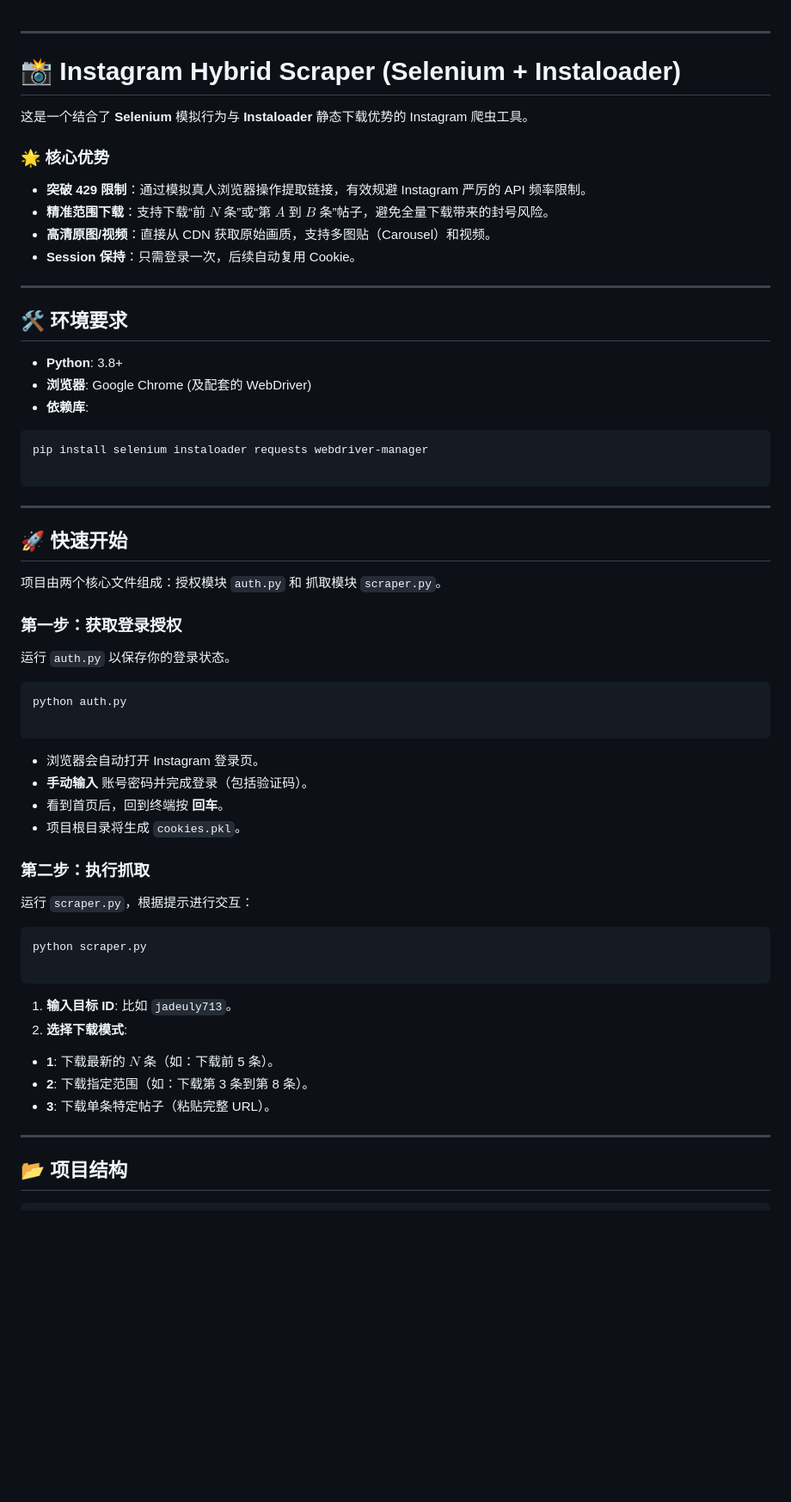
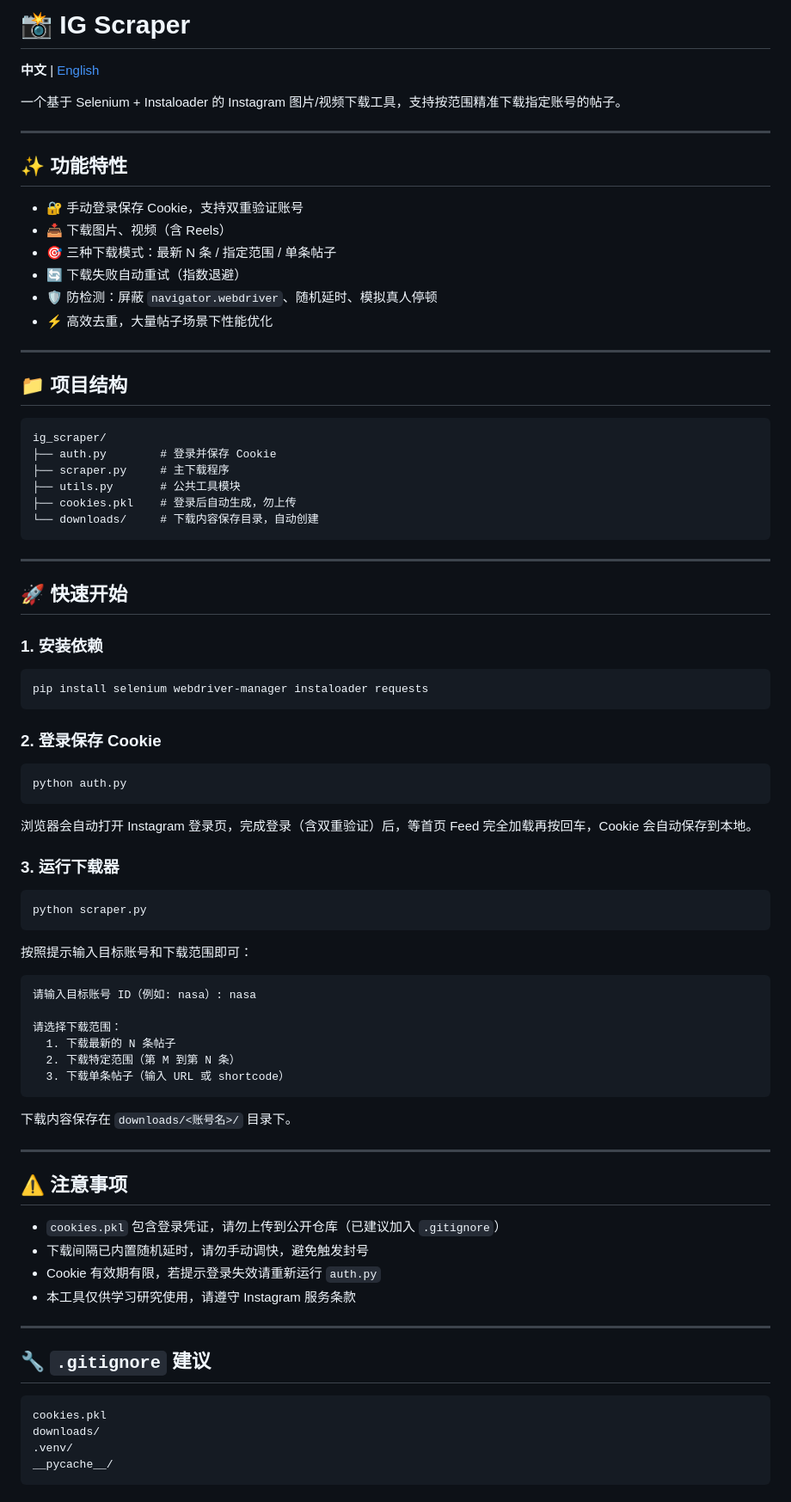
Before and after one commit to huangke19/ig-hybrid-scraper, a Markdown page: readme.md, the part around one of its changes. Shown at 86% size. Drawn GitHub-style; blank space fills up the shorter version.

Commit message:
docs: 更新为中英双语 README

````diff
--- a/readme.md
+++ b/readme.md
@@ -1,70 +1,87 @@
+# 📸 IG Scraper
+
+**中文** | [English](#-ig-scraper-1)
+
+一个基于 Selenium + Instaloader 的 Instagram 图片/视频下载工具，支持按范围精准下载指定账号的帖子。
 
 ---
 
-# 📸 Instagram Hybrid Scraper (Selenium + Instaloader)
+## ✨ 功能特性
 
-这是一个结合了 **Selenium** 模拟行为与 **Instaloader** 静态下载优势的 Instagram 爬虫工具。
-
-### 🌟 核心优势
-
-* **突破 429 限制**：通过模拟真人浏览器操作提取链接，有效规避 Instagram 严厉的 API 频率限制。
-* **精准范围下载**：支持下载“前 $N$ 条”或“第 $A$ 到 $B$ 条”帖子，避免全量下载带来的封号风险。
-* **高清原图/视频**：直接从 CDN 获取原始画质，支持多图贴（Carousel）和视频。
-* **Session 保持**：只需登录一次，后续自动复用 Cookie。
+- 🔐 手动登录保存 Cookie，支持双重验证账号
+- 📥 下载图片、视频（含 Reels）
+- 🎯 三种下载模式：最新 N 条 / 指定范围 / 单条帖子
+- 🔄 下载失败自动重试（指数退避）
+- 🛡️ 防检测：屏蔽 `navigator.webdriver`、随机延时、模拟真人停顿
+- ⚡ 高效去重，大量帖子场景下性能优化
 
 ---
 
-## 🛠️ 环境要求
-
-* **Python**: 3.8+
-* **浏览器**: Google Chrome (及配套的 WebDriver)
-* **依赖库**:
-```bash
-pip install selenium instaloader requests webdriver-manager
+## 📁 项目结构
 
 ```
-
-
+ig_scraper/
+├── auth.py        # 登录并保存 Cookie
+├── scraper.py     # 主下载程序
+├── utils.py       # 公共工具模块
+├── cookies.pkl    # 登录后自动生成，勿上传
+└── downloads/     # 下载内容保存目录，自动创建
+```
 
 ---
 
 ## 🚀 快速开始
 
-项目由两个核心文件组成：授权模块 `auth.py` 和 抓取模块 `scraper.py`。
+### 1. 安装依赖
 
-### 第一步：获取登录授权
+```bash
+pip install selenium webdriver-manager instaloader requests
+```
 
-运行 `auth.py` 以保存你的登录状态。
+### 2. 登录保存 Cookie
 
 ```bash
 python auth.py
-
 ```
 
-* 浏览器会自动打开 Instagram 登录页。
-* **手动输入** 账号密码并完成登录（包括验证码）。
-* 看到首页后，回到终端按 **回车**。
-* 项目根目录将生成 `cookies.pkl`。
+浏览器会自动打开 Instagram 登录页，完成登录（含双重验证）后，等首页 Feed 完全加载再按回车，Cookie 会自动保存到本地。
 
-### 第二步：执行抓取
-
-运行 `scraper.py`，根据提示进行交互：
+### 3. 运行下载器
 
 ```bash
 python scraper.py
+```
+
+按照提示输入目标账号和下载范围即可：
 
 ```
+请输入目标账号 ID（例如: nasa）: nasa
 
-1. **输入目标 ID**: 比如 `jadeuly713`。
-2. **选择下载模式**:
-* **1**: 下载最新的 $N$ 条（如：下载前 5 条）。
-* **2**: 下载指定范围（如：下载第 3 条到第 8 条）。
-* **3**: 下载单条特定帖子（粘贴完整 URL）。
+请选择下载范围：
+  1. 下载最新的 N 条帖子
+  2. 下载特定范围（第 M 到第 N 条）
+  3. 下载单条帖子（输入 URL 或 shortcode）
+```
 
-
+下载内容保存在 `downloads/<账号名>/` 目录下。
 
 ---
 
-## 📂 项目结构
+## ⚠️ 注意事项
 
-```text
+- `cookies.pkl` 包含登录凭证，请勿上传到公开仓库（已建议加入 `.gitignore`）
+- 下载间隔已内置随机延时，请勿手动调快，避免触发封号
+- Cookie 有效期有限，若提示登录失效请重新运行 `auth.py`
+- 本工具仅供学习研究使用，请遵守 Instagram 服务条款
+
+---
+
+## 🔧 `.gitignore` 建议
+
+```
+cookies.pkl
+downloads/
+.venv/
+__pycache__/
+```
+
````
Also changed, not shown: other parts of readme.md (+73 -29 lines).
